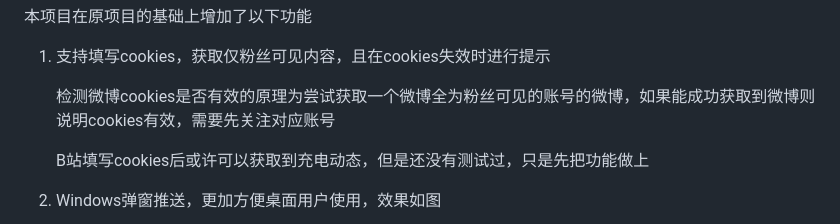
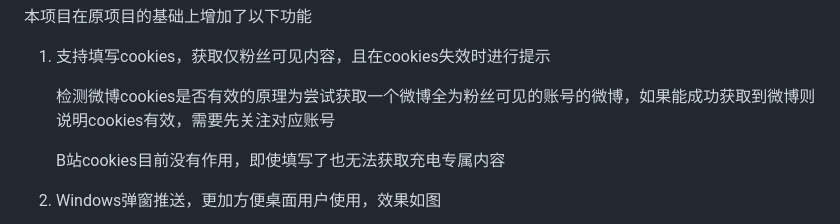
Before and after one commit to kirayomato/vtb_dynamic_push, a Markdown page: README.md, the part around the change. GitHub-like rendering.

```diff
--- a/README.md
+++ b/README.md
@@ -11,7 +11,7 @@
 
     检测微博cookies是否有效的原理为尝试获取一个微博全为粉丝可见的账号的微博，如果能成功获取到微博则说明cookies有效，需要先关注对应账号
 
-    B站填写cookies后或许可以获取到充电动态，但是还没有测试过，只是先把功能做上
+    B站cookies目前没有作用，即使填写了也无法获取充电专属内容
 
 2. Windows弹窗推送，更加方便桌面用户使用，效果如图
 
```
